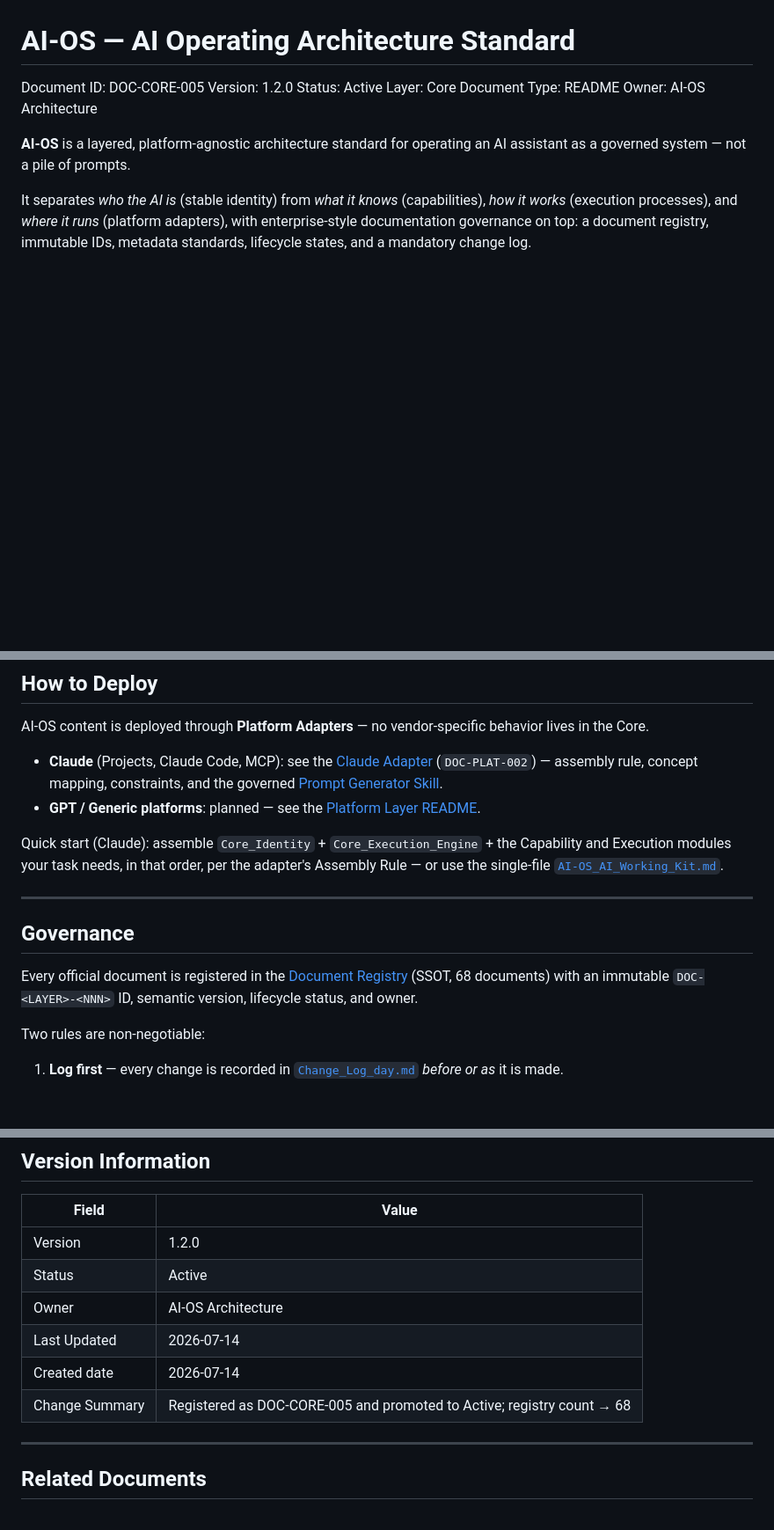
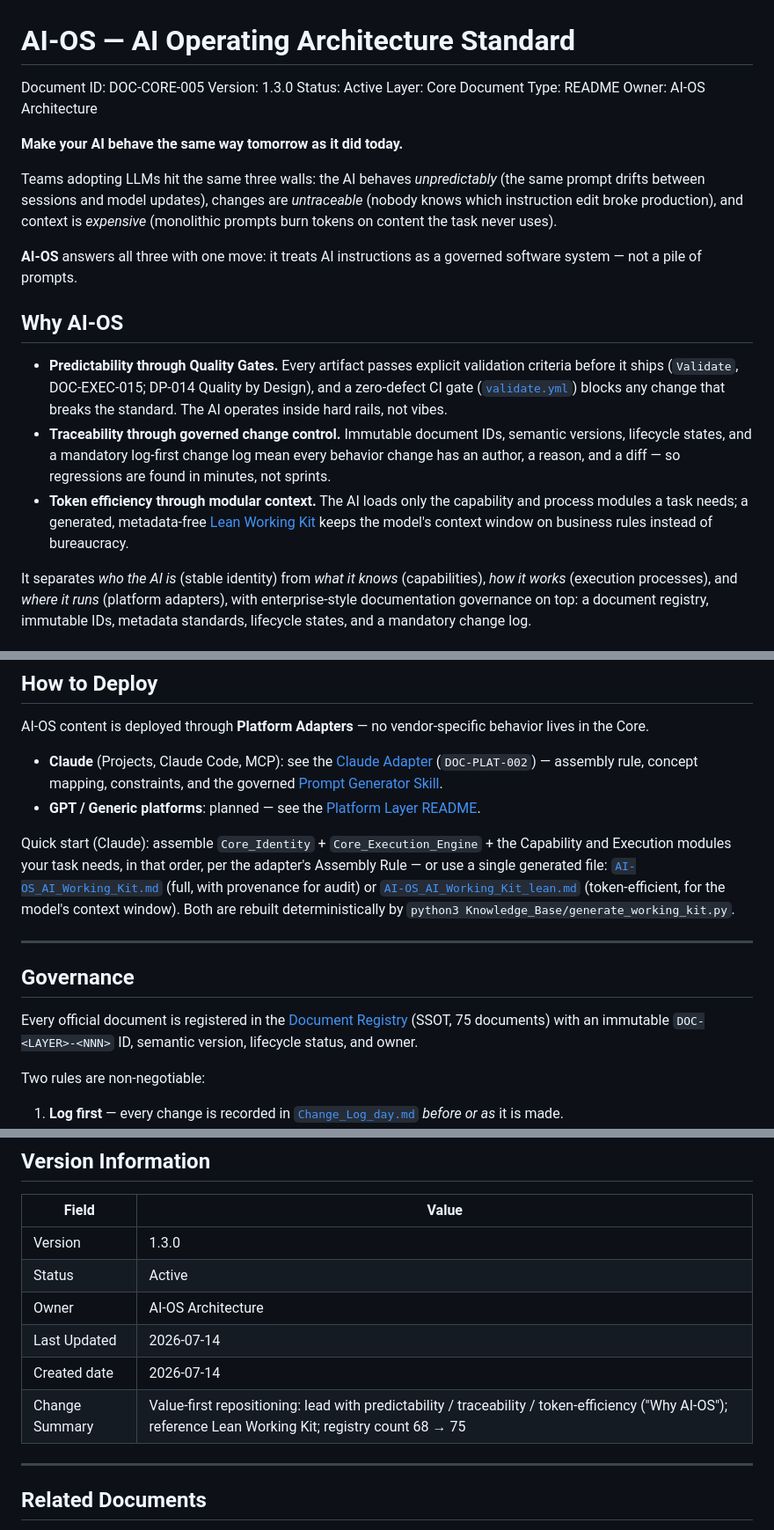
Before and after one commit to ASskerGarry/AI-Operating-Architecture-Standard, a Markdown page: README.md, 3 parts joined by grey strips. Shown at 88% size. Rendered like a GitHub page; blank space fills up the shorter version.

```diff
--- a/README.md
+++ b/README.md
@@ -1,13 +1,23 @@
 # AI-OS — AI Operating Architecture Standard
 
 Document ID: DOC-CORE-005
-Version: 1.2.0
+Version: 1.3.0
 Status: Active
 Layer: Core
 Document Type: README
 Owner: AI-OS Architecture
 
-**AI-OS** is a layered, platform-agnostic architecture standard for operating an AI assistant as a governed system — not a pile of prompts.
+**Make your AI behave the same way tomorrow as it did today.**
+
+Teams adopting LLMs hit the same three walls: the AI behaves *unpredictably* (the same prompt drifts between sessions and model updates), changes are *untraceable* (nobody knows which instruction edit broke production), and context is *expensive* (monolithic prompts burn tokens on content the task never uses).
+
+**AI-OS** answers all three with one move: it treats AI instructions as a governed software system — not a pile of prompts.
+
+## Why AI-OS
+
+- **Predictability through Quality Gates.** Every artifact passes explicit validation criteria before it ships (`Validate`, DOC-EXEC-015; DP-014 Quality by Design), and a zero-defect CI gate ([`validate.yml`](.github/workflows/validate.yml)) blocks any change that breaks the standard. The AI operates inside hard rails, not vibes.
+- **Traceability through governed change control.** Immutable document IDs, semantic versions, lifecycle states, and a mandatory log-first change log mean every behavior change has an author, a reason, and a diff — so regressions are found in minutes, not sprints.
+- **Token efficiency through modular context.** The AI loads only the capability and process modules a task needs; a generated, metadata-free [Lean Working Kit](AI-OS_AI_Working_Kit_lean.md) keeps the model's context window on business rules instead of bureaucracy.
 
 It separates *who the AI is* (stable identity) from *what it knows* (capabilities), *how it works* (execution processes), and *where it runs* (platform adapters), with enterprise-style documentation governance on top: a document registry, immutable IDs, metadata standards, lifecycle states, and a mandatory change log.
 
@@ -36,13 +46,13 @@ AI-OS content is deployed through **Platform Adapters** — no vendor-specific b
 - **Claude** (Projects, Claude Code, MCP): see the [Claude Adapter](04_Platforms/Claude_Adapter.md) (`DOC-PLAT-002`) — assembly rule, concept mapping, constraints, and the governed [Prompt Generator Skill](04_Platforms/Claude/prompt-generator.skill.md).
 - **GPT / Generic platforms**: planned — see the [Platform Layer README](04_Platforms/README.md).
 
-Quick start (Claude): assemble `Core_Identity` + `Core_Execution_Engine` + the Capability and Execution modules your task needs, in that order, per the adapter's Assembly Rule — or use the single-file [`AI-OS_AI_Working_Kit.md`](AI-OS_AI_Working_Kit.md).
+Quick start (Claude): assemble `Core_Identity` + `Core_Execution_Engine` + the Capability and Execution modules your task needs, in that order, per the adapter's Assembly Rule — or use a single generated file: [`AI-OS_AI_Working_Kit.md`](AI-OS_AI_Working_Kit.md) (full, with provenance for audit) or [`AI-OS_AI_Working_Kit_lean.md`](AI-OS_AI_Working_Kit_lean.md) (token-efficient, for the model's context window). Both are rebuilt deterministically by `python3 Knowledge_Base/generate_working_kit.py`.
 
 ---
 
 ## Governance
 
-Every official document is registered in the [Document Registry](01_Architecture/AI-OS_Document_Registry.md) (SSOT, 68 documents) with an immutable `DOC-<LAYER>-<NNN>` ID, semantic version, lifecycle status, and owner.
+Every official document is registered in the [Document Registry](01_Architecture/AI-OS_Document_Registry.md) (SSOT, 75 documents) with an immutable `DOC-<LAYER>-<NNN>` ID, semantic version, lifecycle status, and owner.
 
 Two rules are non-negotiable:
 
@@ -65,12 +75,12 @@ Compliance is checked automatically: [`Knowledge_Base/validate_aios.py`](Knowled
 
 | Field          | Value              |
 | -------------- | ------------------ |
-| Version        | 1.2.0              |
+| Version        | 1.3.0              |
 | Status         | Active             |
 | Owner          | AI-OS Architecture |
 | Last Updated   | 2026-07-14         |
 | Created date   | 2026-07-14         |
-| Change Summary | Registered as DOC-CORE-005 and promoted to Active; registry count → 68 |
+| Change Summary | Value-first repositioning: lead with predictability / traceability / token-efficiency ("Why AI-OS"); reference Lean Working Kit; registry count 68 → 75 |
 
 ---
 
```
Also changed, not shown: 01_Architecture/AI-OS_Document_Registry.md (+5 -5 lines), Change_Log_day.md (+8 -0 lines).
